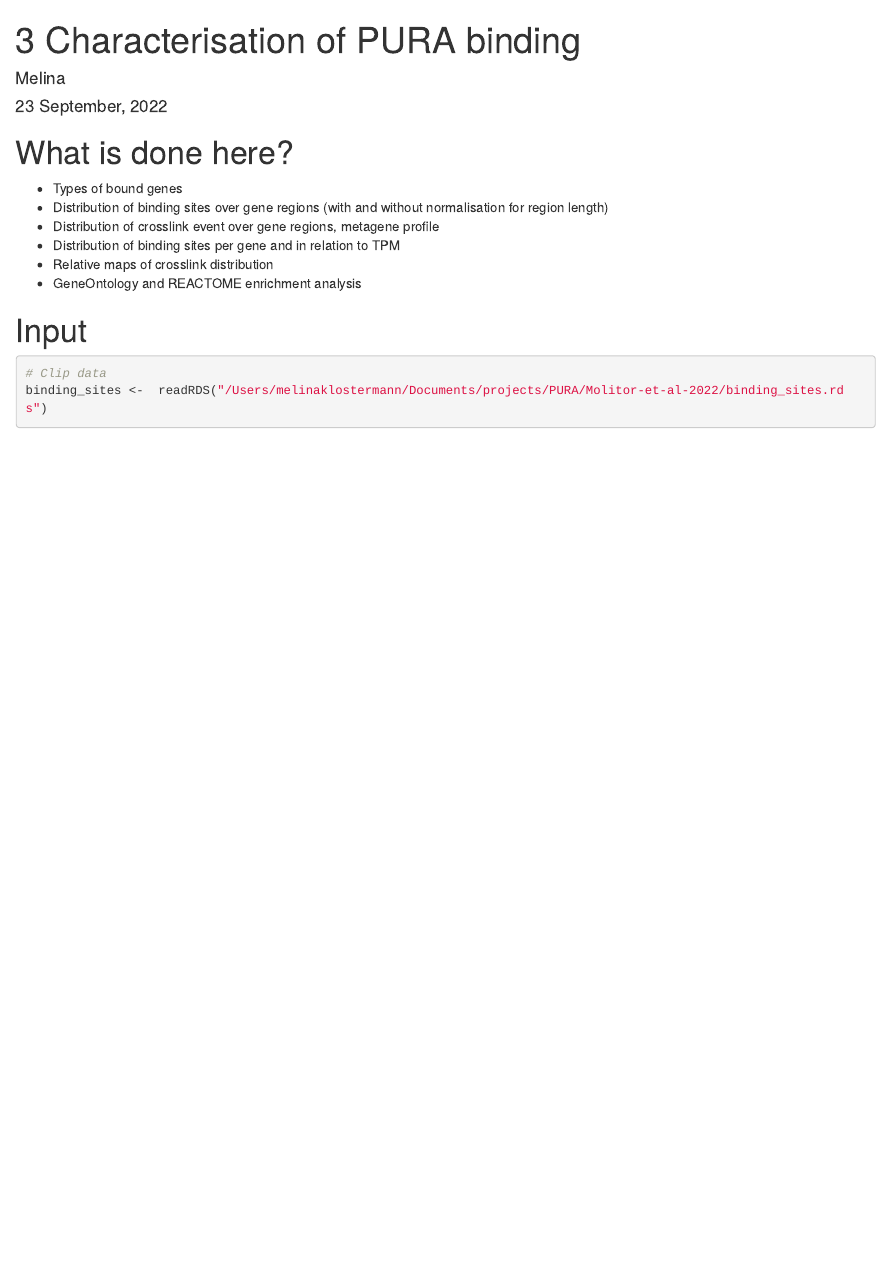
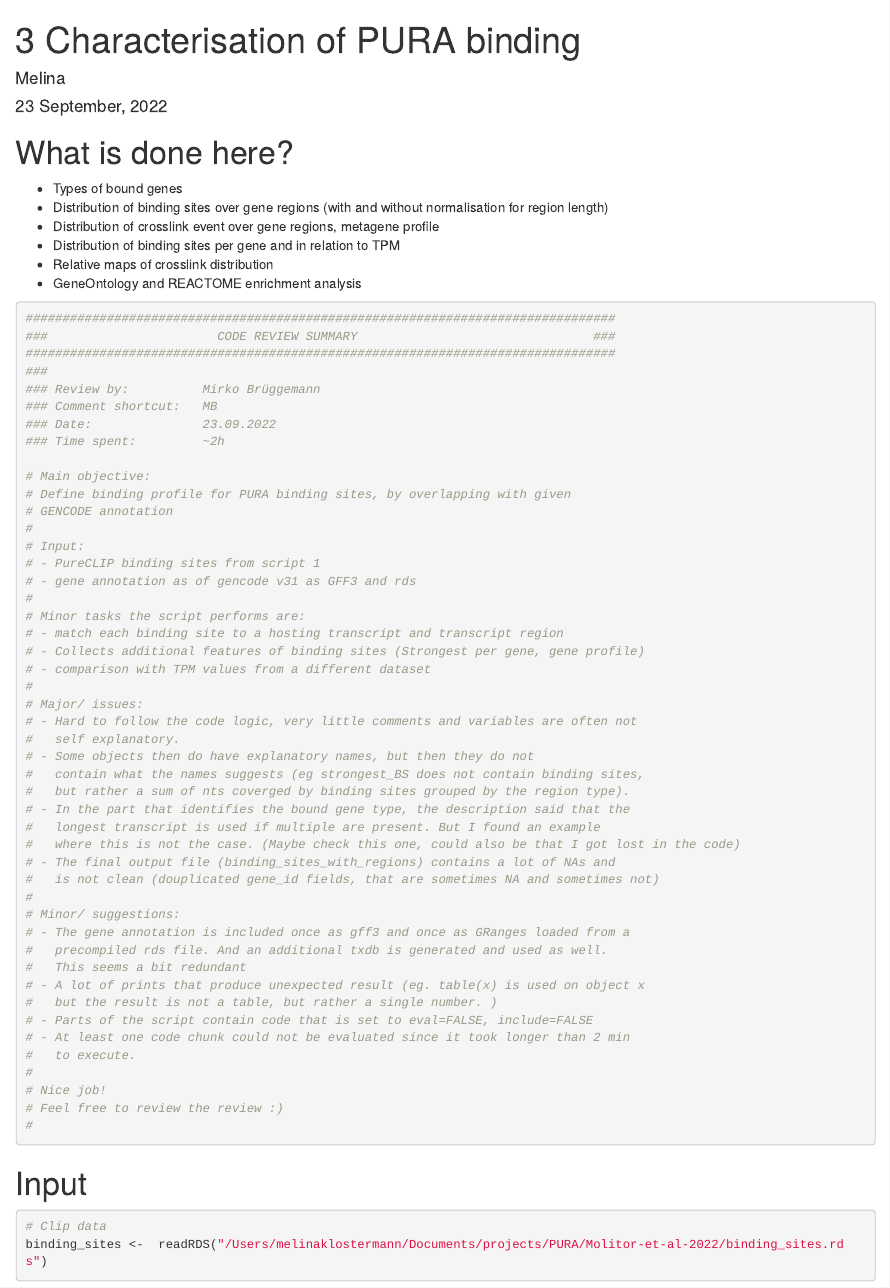
Before and after one commit to MelinaKlostermann/Molitor-et-al-2022, an R Markdown document (3_Characterise_PURA_binding.Rmd): the page in a window 1100 px wide, from its top. Rendered offline with R 4.5, knitr and Pandoc, with nearby package versions; drawn as R Markdown's standard HTML page in place of the format the file asks for; some code elsewhere in the file could not run offline.

Commit message:
added review

````diff
--- a/3_Characterise_PURA_binding.Rmd
+++ b/3_Characterise_PURA_binding.Rmd
@@ -44,9 +44,57 @@ library(hypeR)
 report_color <- (pals::ocean.solar(15))
 
 source("/Users/melinaklostermann/Documents/projects/PURA/02_R_new_pip/XX-helpful-chunks/theme_paper.R")
-
 ```
 
+```{r}
+################################################################################
+###                       CODE REVIEW SUMMARY                                ###
+################################################################################
+###
+### Review by:          Mirko Brüggemann
+### Comment shortcut:   MB
+### Date:               23.09.2022
+### Time spent:         ~2h
+
+# Main objective:
+# Define binding profile for PURA binding sites, by overlapping with given
+# GENCODE annotation
+#
+# Input:
+# - PureCLIP binding sites from script 1
+# - gene annotation as of gencode v31 as GFF3 and rds
+#
+# Minor tasks the script performs are:
+# - match each binding site to a hosting transcript and transcript region
+# - Collects additional features of binding sites (Strongest per gene, gene profile)
+# - comparison with TPM values from a different dataset
+#
+# Major/ issues:
+# - Hard to follow the code logic, very little comments and variables are often not
+#   self explanatory.
+# - Some objects then do have explanatory names, but then they do not
+#   contain what the names suggests (eg strongest_BS does not contain binding sites,
+#   but rather a sum of nts coverged by binding sites grouped by the region type).
+# - In the part that identifies the bound gene type, the description said that the
+#   longest transcript is used if multiple are present. But I found an example
+#   where this is not the case. (Maybe check this one, could also be that I got lost in the code)
+# - The final output file (binding_sites_with_regions) contains a lot of NAs and
+#   is not clean (douplicated gene_id fields, that are sometimes NA and sometimes not)
+#
+# Minor/ suggestions:
+# - The gene annotation is included once as gff3 and once as GRanges loaded from a
+#   precompiled rds file. And an additional txdb is generated and used as well.
+#   This seems a bit redundant
+# - A lot of prints that produce unexpected result (eg. table(x) is used on object x
+#   but the result is not a table, but rather a single number. )
+# - Parts of the script contain code that is set to eval=FALSE, include=FALSE
+# - At least one code chunk could not be evaluated since it took longer than 2 min
+#   to execute.
+#
+# Nice job!
+# Feel free to review the review :)
+#
+```
 
 # Input
 
````
Also changed, not shown: 3_Characterise_PURA_binding.Rmd (52 more changed lines).
